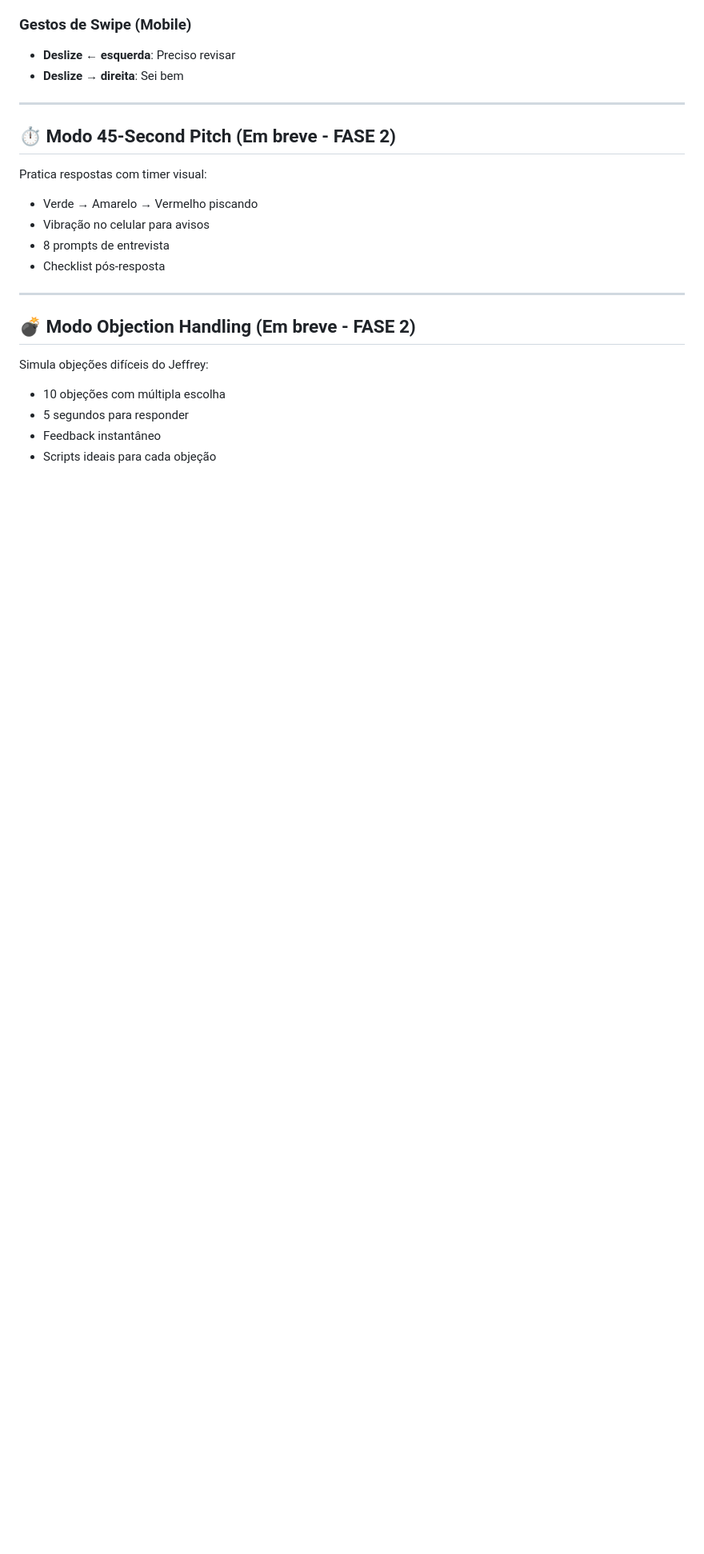
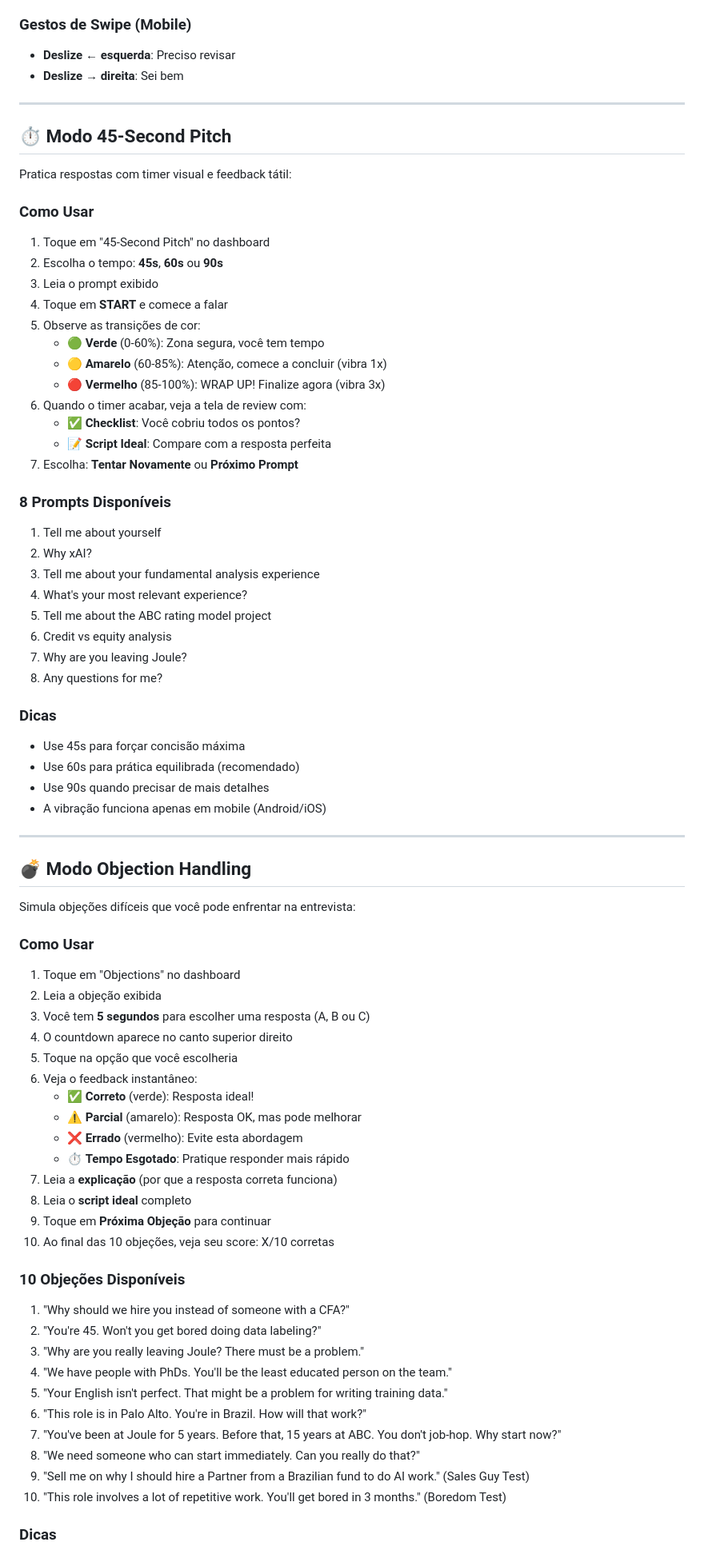
Before and after one commit to jrleal10/xai-pocket-trainer, a Markdown page: README.md, the part around one of its changes. Shown at 80% size. GitHub-like rendering; blank space fills up the shorter version.

Commit message:
docs: Atualização completa da documentação para FASE 2
Atualizações no README.md:
✅ Seção "O que é este app?" - marcou Timer e Objections como ✅
✅ Modo 45-Second Pitch - expandido com instruções completas:
   - Como usar (7 passos detalhados)
   - Lista dos 8 prompts disponíveis
   - Dicas de uso (45s/60s/90s)
✅ Modo Objection Handling - expandido com instruções completas:
   - Como usar (10 passos detalhados)
   - Lista das 10 objeções disponíveis
   - Dicas de prática e meta de score
✅ Cronograma de Features - atualizado:
   - FASE 2 mudou de "🔜 Em breve" para "✅ DISPONÍVEL"
   - Data corrigida para 23/12 (implementado no mesmo dia da FASE 1)
✅ Dicas de Uso - atualizadas:
   - Dias 24-25: incluiu Timer e Objections nas atividades
   - Dias 26-28: instruções específicas com metas (8/10 em Objections)

Atualizações no Relatorio_Implementacao.md:
✅ Metadados do Projeto atualizados:
   - URL Produção: adicionada URL completa do Vercel
   - GitHub Repo: adicionado link do repositório

## Resultado
Toda a documentação agora reflete corretamente:
- FASE 1: ✅ Completa e disponível
- FASE 2: ✅ Completa e disponível
- FASE 3: 🔜 Em breve (Random Pill, Vício Police, Pre-Flight)

O usuário pode consultar README.md e entender imediatamente:
1. O que está disponível AGORA
2. Como usar cada feature
3. Quais features estão por vir

🤖 Generated with Claude Code (https://claude.com/claude-code)

Co-Authored-By: Claude Sonnet 4.5 <noreply@anthropic.com>

```diff
--- a/README.md
+++ b/README.md
@@ -84,20 +84,78 @@ O **xAI Pocket Trainer** é seu treinador pessoal de bolso para a entrevista fin
 
 ---
 
-## ⏱️ Modo 45-Second Pitch (Em breve - FASE 2)
+## ⏱️ Modo 45-Second Pitch
 
-Pratica respostas com timer visual:
-- Verde → Amarelo → Vermelho piscando
-- Vibração no celular para avisos
-- 8 prompts de entrevista
-- Checklist pós-resposta
+Pratica respostas com timer visual e feedback tátil:
+
+### Como Usar
+
+1. Toque em "45-Second Pitch" no dashboard
+2. Escolha o tempo: **45s**, **60s** ou **90s**
+3. Leia o prompt exibido
+4. Toque em **START** e comece a falar
+5. Observe as transições de cor:
+   - 🟢 **Verde** (0-60%): Zona segura, você tem tempo
+   - 🟡 **Amarelo** (60-85%): Atenção, comece a concluir (vibra 1x)
+   - 🔴 **Vermelho** (85-100%): WRAP UP! Finalize agora (vibra 3x)
+6. Quando o timer acabar, veja a tela de review com:
+   - ✅ **Checklist**: Você cobriu todos os pontos?
+   - 📝 **Script Ideal**: Compare com a resposta perfeita
+7. Escolha: **Tentar Novamente** ou **Próximo Prompt**
+
+### 8 Prompts Disponíveis
+
+1. Tell me about yourself
+2. Why xAI?
+3. Tell me about your fundamental analysis experience
+4. What's your most relevant experience?
+5. Tell me about the ABC rating model project
+6. Credit vs equity analysis
+7. Why are you leaving Joule?
+8. Any questions for me?
+
+### Dicas
+
+- Use 45s para forçar concisão máxima
+- Use 60s para prática equilibrada (recomendado)
+- Use 90s quando precisar de mais detalhes
+- A vibração funciona apenas em mobile (Android/iOS)
 
 ---
 
-## 💣 Modo Objection Handling (Em breve - FASE 2)
+## 💣 Modo Objection Handling
 
-Simula objeções difíceis do Jeffrey:
-- 10 objeções com múltipla escolha
-- 5 segundos para responder
-- Feedback instantâneo
-- Scripts ideais para cada objeção
+Simula objeções difíceis que você pode enfrentar na entrevista:
+
+### Como Usar
+
+1. Toque em "Objections" no dashboard
+2. Leia a objeção exibida
+3. Você tem **5 segundos** para escolher uma resposta (A, B ou C)
+4. O countdown aparece no canto superior direito
+5. Toque na opção que você escolheria
+6. Veja o feedback instantâneo:
+   - ✅ **Correto** (verde): Resposta ideal!
+   - ⚠️ **Parcial** (amarelo): Resposta OK, mas pode melhorar
+   - ❌ **Errado** (vermelho): Evite esta abordagem
+   - ⏱️ **Tempo Esgotado**: Pratique responder mais rápido
+7. Leia a **explicação** (por que a resposta correta funciona)
+8. Leia o **script ideal** completo
+9. Toque em **Próxima Objeção** para continuar
+10. Ao final das 10 objeções, veja seu score: X/10 corretas
+
+### 10 Objeções Disponíveis
+
+1. "Why should we hire you instead of someone with a CFA?"
+2. "You're 45. Won't you get bored doing data labeling?"
+3. "Why are you really leaving Joule? There must be a problem."
+4. "We have people with PhDs. You'll be the least educated person on the team."
+5. "Your English isn't perfect. That might be a problem for writing training data."
+6. "This role is in Palo Alto. You're in Brazil. How will that work?"
+7. "You've been at Joule for 5 years. Before that, 15 years at ABC. You don't job-hop. Why start now?"
+8. "We need someone who can start immediately. Can you really do that?"
+9. "Sell me on why I should hire a Partner from a Brazilian fund to do AI work." (Sales Guy Test)
+10. "This role involves a lot of repetitive work. You'll get bored in 3 months." (Boredom Test)
+
+### Dicas
+
```
Also changed, not shown: other parts of README.md (+15 -9 lines), docs/Relatorio_Implementacao.md (+2 -1 lines).
